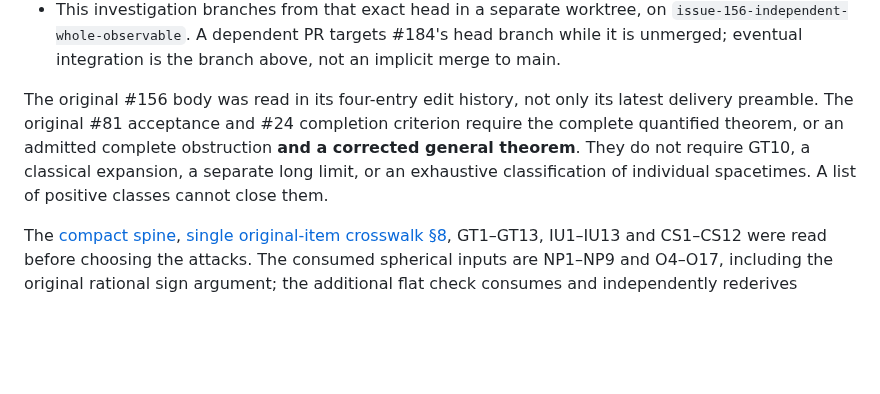
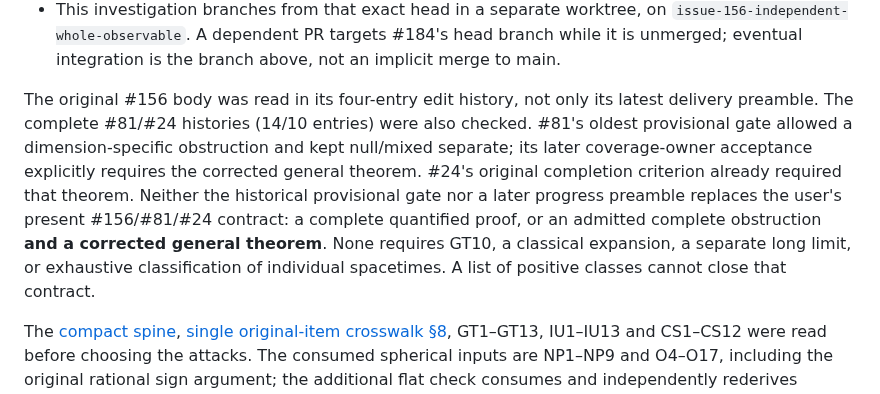
Before and after one commit to q5m-ai/causal-set-emergence, a Markdown page: notes/independent-null-investigation.md, the part around the change. GitHub-like rendering; blank space fills up the shorter version.

Commit message:
Record original parent-contract history without conflating provisional scope

```diff
--- a/notes/independent-null-investigation.md
+++ b/notes/independent-null-investigation.md
@@ -23,11 +23,16 @@ Freshly fetched and API/remote-verified baseline:
   not an implicit merge to main.
 
 The original #156 body was read in its four-entry edit history, not only its
-latest delivery preamble. The original #81 acceptance and #24 completion
-criterion require the complete quantified theorem, or an admitted complete
-obstruction **and a corrected general theorem**. They do not require GT10,
-a classical expansion, a separate long limit, or an exhaustive classification
-of individual spacetimes. A list of positive classes cannot close them.
+latest delivery preamble. The complete #81/#24 histories (14/10 entries) were
+also checked. #81's oldest provisional gate allowed a dimension-specific
+obstruction and kept null/mixed separate; its later coverage-owner acceptance
+explicitly requires the corrected general theorem. #24's original completion
+criterion already required that theorem. Neither the historical provisional
+gate nor a later progress preamble replaces the user's present #156/#81/#24
+contract: a complete quantified proof, or an admitted complete obstruction
+**and a corrected general theorem**. None requires GT10, a classical expansion,
+a separate long limit, or exhaustive classification of individual spacetimes.
+A list of positive classes cannot close that contract.
 
 The [compact spine](null-proof-spine.md), [single original-item crosswalk
 §8](null-mixed-required-coverage.md#8-original-contract-reconciliation-after-the-general-front-attempt),
```
